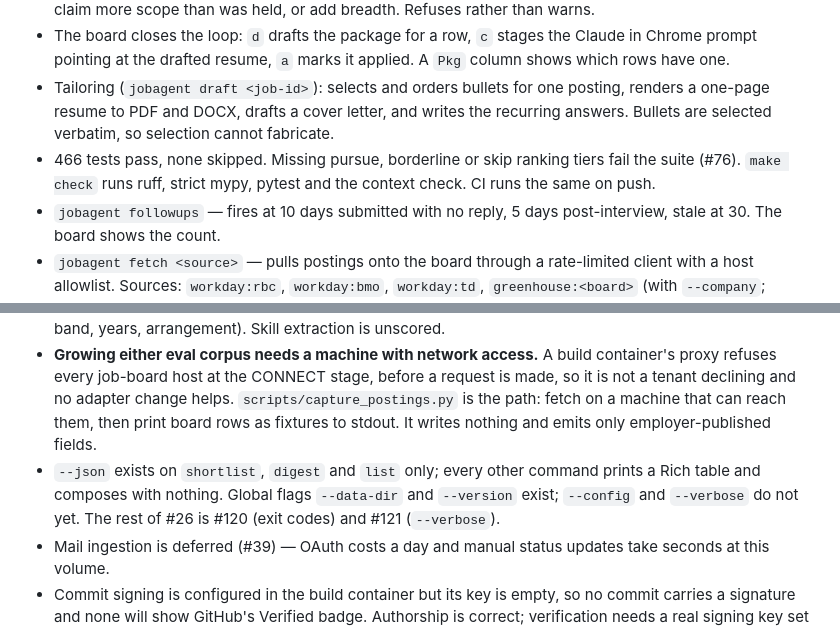
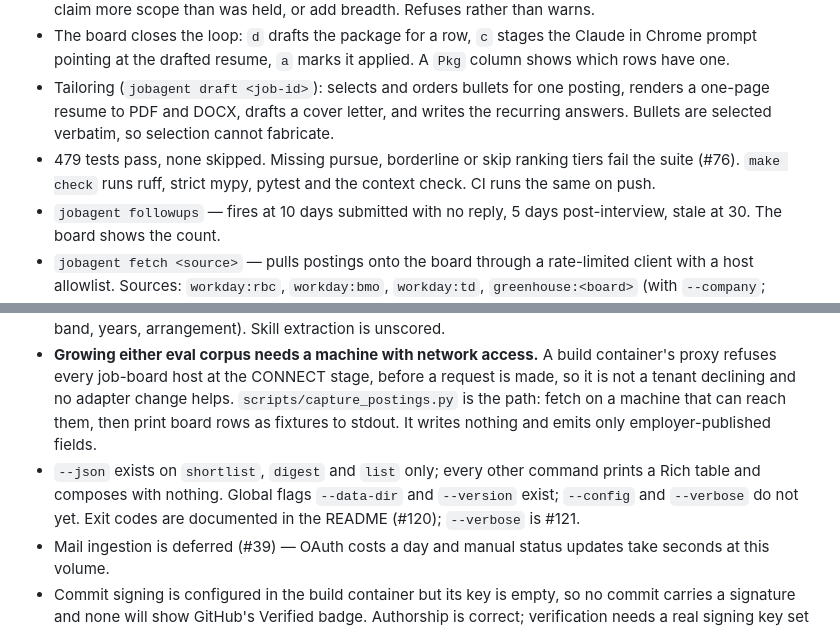
Before and after one commit to tdare514/LookingForWork---job-application-agent, a Markdown page: STATUS.md, 2 parts joined by grey strips. Rendered like a GitHub page.

Commit message:
docs(status): exit codes are documented; 479 tests
Co-Authored-By: Claude Opus 5.5 <noreply@anthropic.com>
Claude-Session: https://claude.ai/code/session_01QoAz7aMiijWLfFJnQhH8u8

```diff
--- a/STATUS.md
+++ b/STATUS.md
@@ -16,7 +16,7 @@ Current focus: Block 2 is done — fetch, extract, filter, score, shortlist, dig
 - Truthfulness check: a tailored bullet must cite a source accomplishment and may not invent a number, claim more scope than was held, or add breadth. Refuses rather than warns.
 - The board closes the loop: `d` drafts the package for a row, `c` stages the Claude in Chrome prompt pointing at the drafted resume, `a` marks it applied. A `Pkg` column shows which rows have one.
 - Tailoring (`jobagent draft <job-id>`): selects and orders bullets for one posting, renders a one-page resume to PDF and DOCX, drafts a cover letter, and writes the recurring answers. Bullets are selected verbatim, so selection cannot fabricate.
-- 466 tests pass, none skipped. Missing pursue, borderline or skip ranking tiers fail the suite (#76). `make check` runs ruff, strict mypy, pytest and the context check. CI runs the same on push.
+- 479 tests pass, none skipped. Missing pursue, borderline or skip ranking tiers fail the suite (#76). `make check` runs ruff, strict mypy, pytest and the context check. CI runs the same on push.
 - `jobagent followups` — fires at 10 days submitted with no reply, 5 days post-interview, stale at 30. The board shows the count.
 - `jobagent fetch <source>` — pulls postings onto the board through a rate-limited client with a host allowlist. Sources: `workday:rbc`, `workday:bmo`, `workday:td`, `greenhouse:<board>` (with `--company`; descriptions come in the list call), or `all` (Workday only). With a profile stored it drops clear location and seniority misses before anything is written (#111) — the two existing filters, which pass anything unknown — and prints the drops per rule, the only record of them. A Greenhouse board is filtered before `--limit`, so the limit keeps relevant postings; `--no-prefilter` turns it off.
 - Canonical normalization and de-duplication (#28): one job, many sightings. The same role from two sources collapses; a repost attaches as a sighting rather than a new row; two levels of one title stay separate. Company aliases (`Bank of Montreal` = `BMO`), city-level locations, and a seniority ladder independent of title inflation.
@@ -51,7 +51,7 @@ Current focus: Block 2 is done — fetch, extract, filter, score, shortlist, dig
 - Domain relevance compares title vocabulary against the profile's target titles, not industry history. There is no industry field on the profile to read.
 - Extraction is evaluated on 12 postings, not the 50 #30 asks for, and only on its mechanical fields (date, pay band, years, arrangement). Skill extraction is unscored.
 - **Growing either eval corpus needs a machine with network access.** A build container's proxy refuses every job-board host at the CONNECT stage, before a request is made, so it is not a tenant declining and no adapter change helps. `scripts/capture_postings.py` is the path: fetch on a machine that can reach them, then print board rows as fixtures to stdout. It writes nothing and emits only employer-published fields.
-- `--json` exists on `shortlist`, `digest` and `list` only; every other command prints a Rich table and composes with nothing. Global flags `--data-dir` and `--version` exist; `--config` and `--verbose` do not yet. The rest of #26 is #120 (exit codes) and #121 (`--verbose`).
+- `--json` exists on `shortlist`, `digest` and `list` only; every other command prints a Rich table and composes with nothing. Global flags `--data-dir` and `--version` exist; `--config` and `--verbose` do not yet. Exit codes are documented in the README (#120); `--verbose` is #121.
 - Mail ingestion is deferred (#39) — OAuth costs a day and manual status updates take seconds at this volume.
 - Commit signing is configured in the build container but its key is empty, so no commit carries a signature and none will show GitHub's Verified badge. Authorship is correct; verification needs a real signing key set up locally.
 
```
